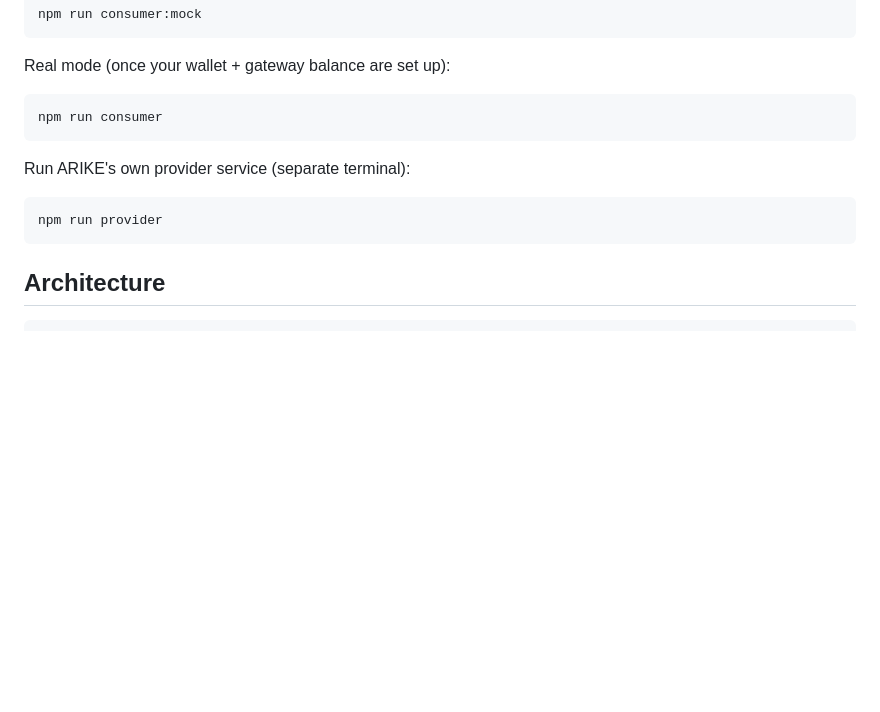
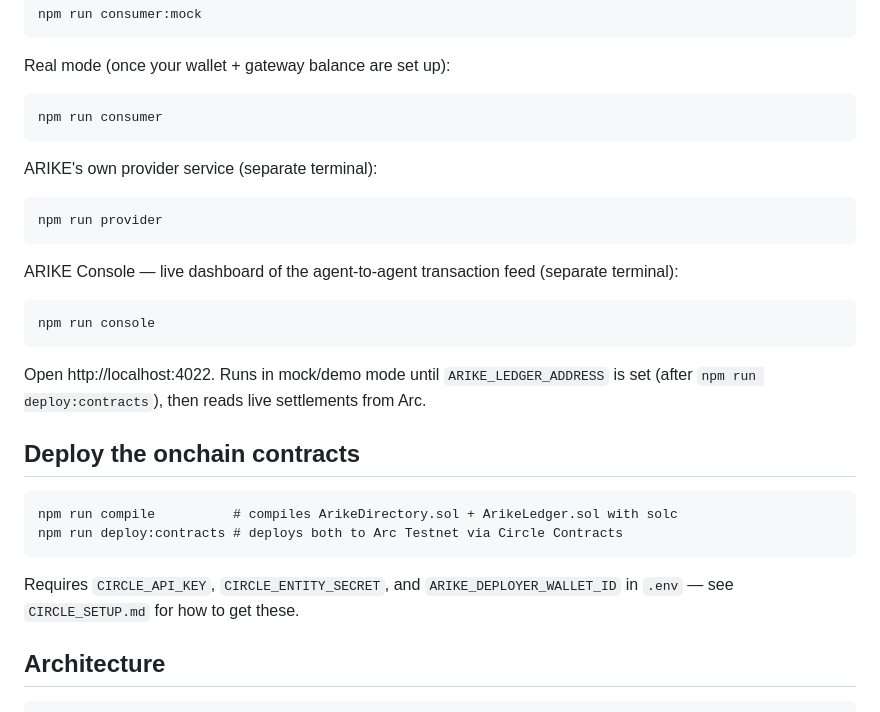
Before and after one commit to Goddesszee/arike, a Markdown page: README.md, the part around one of its changes. GitHub-like rendering; blank space fills up the shorter version.

````diff
--- a/README.md
+++ b/README.md
@@ -53,10 +54,26 @@ Real mode (once your wallet + gateway balance are set up):
 npm run consumer
 ```
 
-Run ARIKE's own provider service (separate terminal):
+ARIKE's own provider service (separate terminal):
 ```
 npm run provider
 ```
+
+ARIKE Console — live dashboard of the agent-to-agent transaction feed (separate terminal):
+```
+npm run console
+```
+Open http://localhost:4022. Runs in mock/demo mode until `ARIKE_LEDGER_ADDRESS`
+is set (after `npm run deploy:contracts`), then reads live settlements from Arc.
+
+## Deploy the onchain contracts
+
+```
+npm run compile          # compiles ArikeDirectory.sol + ArikeLedger.sol with solc
+npm run deploy:contracts # deploys both to Arc Testnet via Circle Contracts
+```
+Requires `CIRCLE_API_KEY`, `CIRCLE_ENTITY_SECRET`, and `ARIKE_DEPLOYER_WALLET_ID`
+in `.env` — see `CIRCLE_SETUP.md` for how to get these.
 
 ## Architecture
 
````
Also changed, not shown: other parts of README.md (+30 -11 lines).
